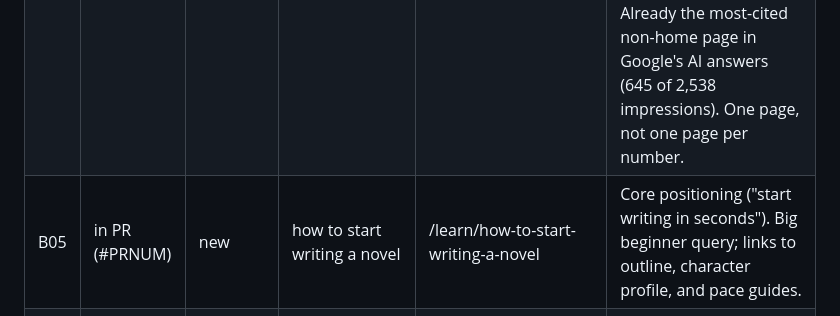
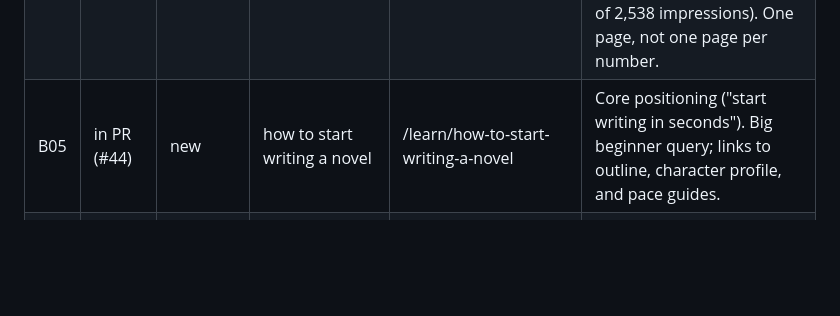
Before and after one commit to trlabarge/inkwell-marketing, a Markdown page: content/backlog.md, the part around the change. Drawn GitHub-style; blank space fills up the shorter version.

Commit message:
Backlog: B05 in PR #44
Co-Authored-By: Claude Opus 5.5 <noreply@anthropic.com>
Claude-Session: https://claude.ai/code/session_016Dj6HKTzPCKvkw9e3D62w1

```diff
--- a/content/backlog.md
+++ b/content/backlog.md
@@ -23,7 +23,7 @@ count and page count questions, where pages rank on page 2 to 6.
 |---|---|---|---|---|---|
 | B01 | live | new | how to write 50,000 words in a month | /learn/how-to-write-50000-words-in-a-month | Seasonal: November novel-writing month starts Nov 1. Daily-pace table (1,667/day), catch-up plans, links to the writing pace tool. Ship before Oct 31. |
 | B02 | live | rework | X words is how many pages (250, 500, 1,000, 3,000, 10,000, 80,000...) | /learn/tools/word-count-to-pages | 7,864 impressions, positions 14 to 64, CTR 0.1%. Hundreds of "N words in pages" variants. Add a quick-answer table for common counts with anchor IDs, short-form counts (essays, short stories), single vs double spacing, **a US Letter / A4 toggle that defaults to Letter** (77% of the site's generative AI impressions come from outside English-speaking countries, led by A4 markets: Brazil, Indonesia, India), a title and description that match the query shape. Already the most-cited non-home page in Google's AI answers (645 of 2,538 impressions). One page, not one page per number. |
-| B05 | in PR (#PRNUM) | new | how to start writing a novel | /learn/how-to-start-writing-a-novel | Core positioning ("start writing in seconds"). Big beginner query; links to outline, character profile, and pace guides. |
+| B05 | in PR (#44) | new | how to start writing a novel | /learn/how-to-start-writing-a-novel | Core positioning ("start writing in seconds"). Big beginner query; links to outline, character profile, and pace guides. |
 | B03 | todo | rework | how long is a novel / average novel length / book word count | /learn/tools/novel-length | 236 impressions at position 31 to 76. Strengthen the short answer, genre table with sources, debut vs established author ranges, FAQ. |
 | B06 | todo | new | how long should a chapter be | /learn/how-long-should-a-chapter-be | Classic answer-engine question. Genre ranges with sources, first chapter length, chapter count from word count. |
 | B04 | todo | rework | best novel writing apps / best writing software for novelists | /writing-apps-breakdown | Ranks 36 to 84. Retitle for the query, refresh 2026 pricing on competitor sites, add a "best for" summary table at the top, FAQ. |
```
